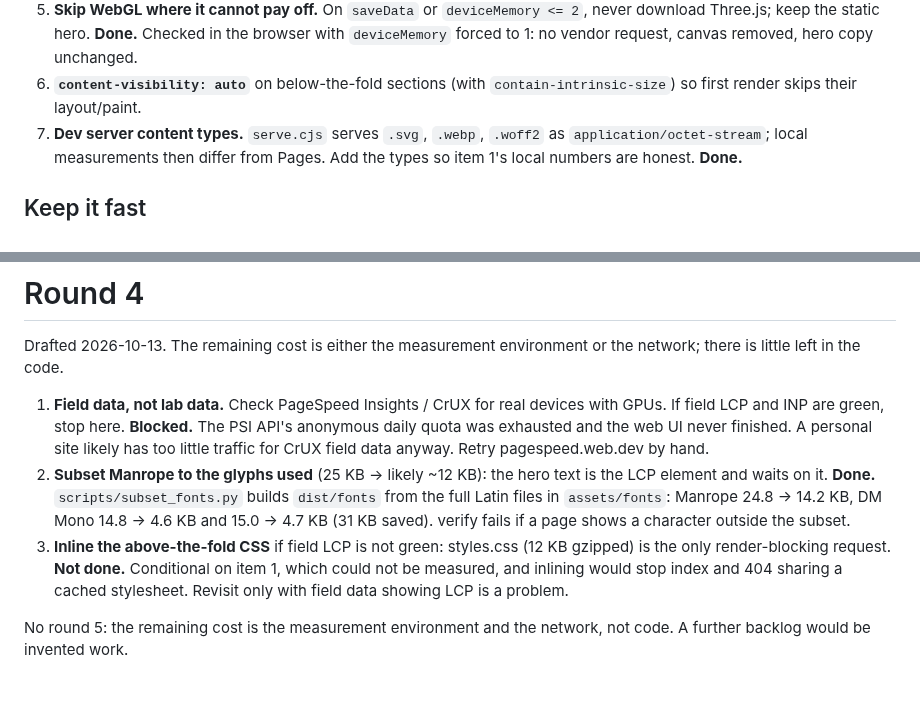
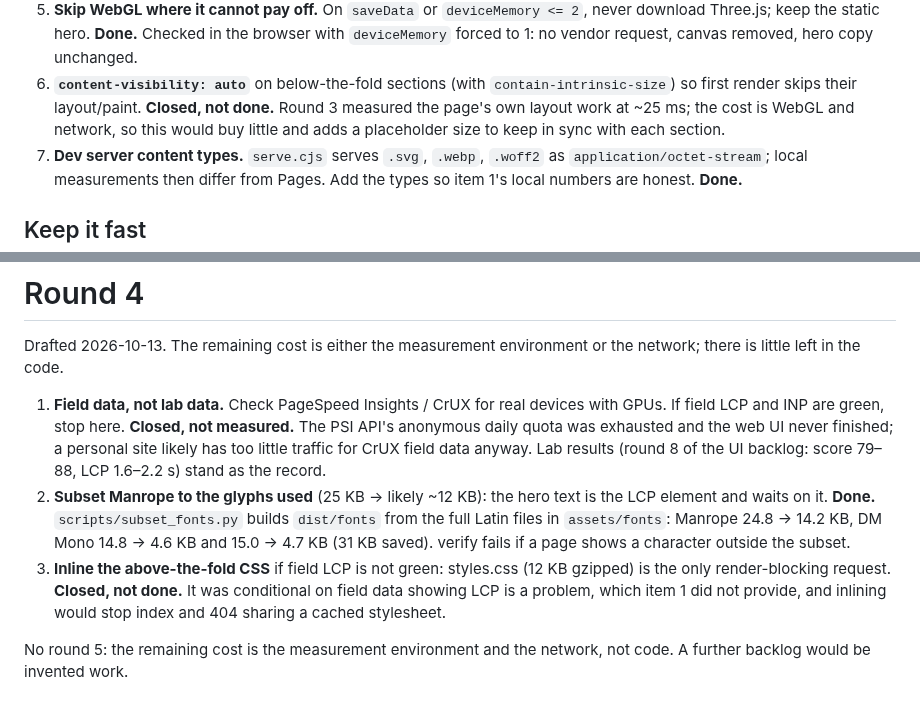
Before and after one commit to AndreiBautin/andreibautin.github.io, a Markdown page: docs/PERF_BACKLOG.md, 2 parts joined by grey strips. Rendered like a GitHub page.

Commit message:
Close the last open performance and UI backlog items
Field data could not be measured and the CSS inlining depended on it;
content-visibility would save little against ~25 ms of page layout; the
3Cloud line is declined. Each is recorded as closed with its reason, not
as done.

Co-Authored-By: Claude Opus 5.5 <noreply@anthropic.com>

```diff
--- a/docs/PERF_BACKLOG.md
+++ b/docs/PERF_BACKLOG.md
@@ -53,6 +53,9 @@ number is recorded here.
    vendor request, canvas removed, hero copy unchanged.
 6. **`content-visibility: auto`** on below-the-fold sections (with
    `contain-intrinsic-size`) so first render skips their layout/paint.
+   **Closed, not done.** Round 3 measured the page's own layout work at
+   ~25 ms; the cost is WebGL and network, so this would buy little and adds
+   a placeholder size to keep in sync with each section.
 7. **Dev server content types.** `serve.cjs` serves `.svg`, `.webp`,
    `.woff2` as `application/octet-stream`; local measurements then differ
    from Pages. Add the types so item 1's local numbers are honest.
@@ -157,9 +160,10 @@ environment or the network; there is little left in the code.
 
 1. **Field data, not lab data.** Check PageSpeed Insights / CrUX for real
    devices with GPUs. If field LCP and INP are green, stop here.
-   **Blocked.** The PSI API's anonymous daily quota was exhausted and the
-   web UI never finished. A personal site likely has too little traffic for
-   CrUX field data anyway. Retry pagespeed.web.dev by hand.
+   **Closed, not measured.** The PSI API's anonymous daily quota was
+   exhausted and the web UI never finished; a personal site likely has too
+   little traffic for CrUX field data anyway. Lab results (round 8 of the UI
+   backlog: score 79–88, LCP 1.6–2.2 s) stand as the record.
 2. **Subset Manrope to the glyphs used** (25 KB → likely ~12 KB): the hero
    text is the LCP element and waits on it.
    **Done.** `scripts/subset_fonts.py` builds `dist/fonts` from the full
@@ -168,9 +172,9 @@ environment or the network; there is little left in the code.
    character outside the subset.
 3. **Inline the above-the-fold CSS** if field LCP is not green: styles.css
    (12 KB gzipped) is the only render-blocking request.
-   **Not done.** Conditional on item 1, which could not be measured, and
-   inlining would stop index and 404 sharing a cached stylesheet. Revisit
-   only with field data showing LCP is a problem.
+   **Closed, not done.** It was conditional on field data showing LCP is a
+   problem, which item 1 did not provide, and inlining would stop index and
+   404 sharing a cached stylesheet.
 
 No round 5: the remaining cost is the measurement environment and the
 network, not code. A further backlog would be invented work.
```
Also changed, not shown: docs/UI_BACKLOG.md (+3 -2 lines).
